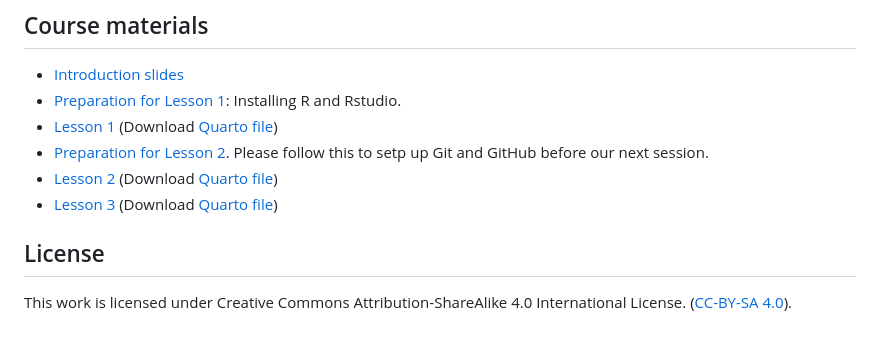
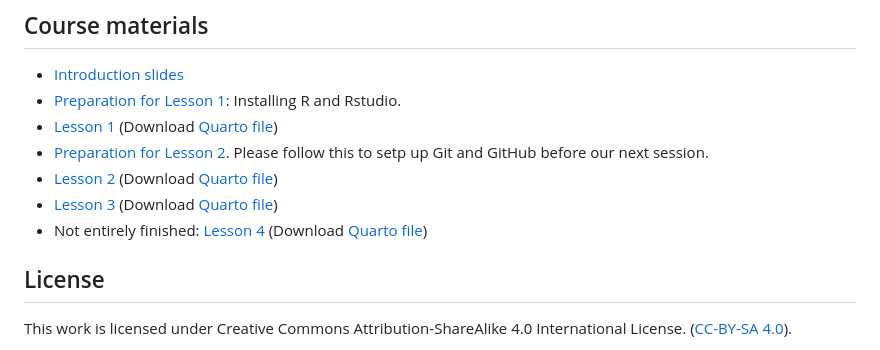
Before and after one commit to prabathjayatissa/R_intro, a Markdown page: README.md, the part around the change. Drawn GitHub-style.

Commit message:
link lesson 4

```diff
--- a/README.md
+++ b/README.md
@@ -26,6 +26,7 @@ If you have had doubts if you'd be able to write code, but secretly have been wa
 - [Preparation for Lesson 2](https://hannahmetzler.eu/R_intro/Lesson_2/Install_Git_GitHub/Git_Github.html). Please follow this to setp up Git and GitHub before our next session.
 - [Lesson 2](https://hannahmetzler.eu/R_intro/Lesson_2/Lesson2.html) (Download [Quarto file](/Lesson_2/Lesson2.qmd))
 - [Lesson 3](https://hannahmetzler.eu/R_intro/Lesson_3/Lesson3.html) (Download [Quarto file](/Lesson_3/Lesson3.qmd))
+- Not entirely finished: [Lesson 4](https://hannahmetzler.eu/R_intro/Lesson_4/Lesson4.html) (Download [Quarto file](/Lesson_4/Lesson4.qmd))
 
 ## License
 
```
